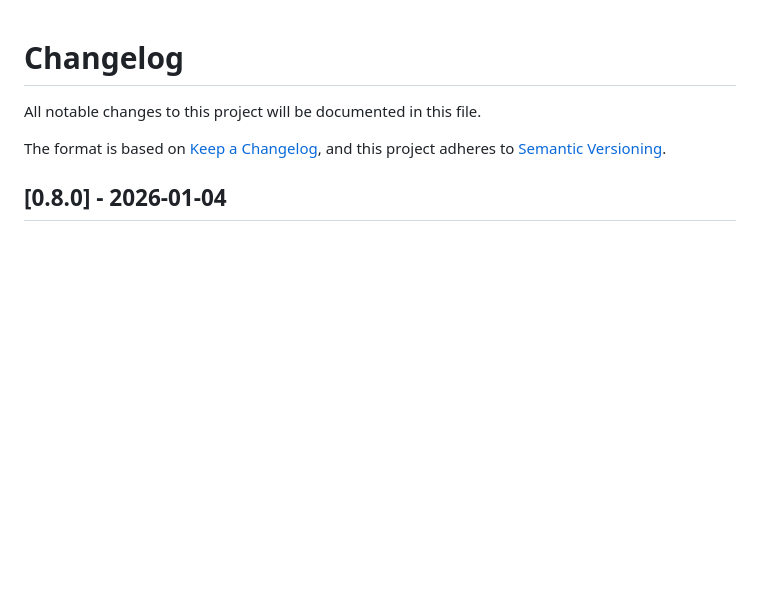
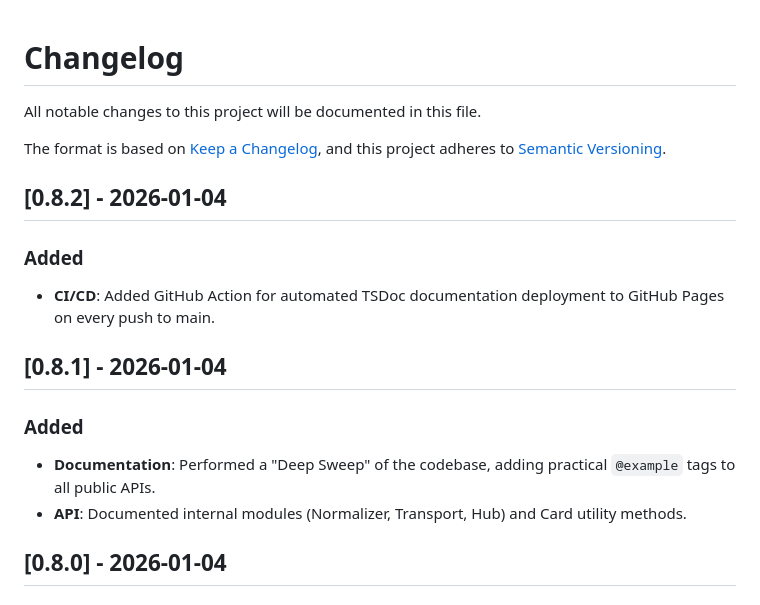
Before and after one commit to niksanand1717/workspace-notifier, a Markdown page: CHANGELOG.md, the part around the change. Rendered like a GitHub page; blank space fills up the shorter version.

Commit message:
docs: finalize changelog for v0.8.2

```diff
--- a/CHANGELOG.md
+++ b/CHANGELOG.md
@@ -4,6 +4,17 @@ All notable changes to this project will be documented in this file.
 
 The format is based on [Keep a Changelog](https://keepachangelog.com/en/1.0.0/),
 and this project adheres to [Semantic Versioning](https://semver.org/spec/v2.0.0.html).
+
+## [0.8.2] - 2026-01-04
+
+### Added
+- **CI/CD**: Added GitHub Action for automated TSDoc documentation deployment to GitHub Pages on every push to main.
+
+## [0.8.1] - 2026-01-04
+
+### Added
+- **Documentation**: Performed a "Deep Sweep" of the codebase, adding practical `@example` tags to all public APIs.
+- **API**: Documented internal modules (Normalizer, Transport, Hub) and Card utility methods.
 
 ## [0.8.0] - 2026-01-04
 
```
